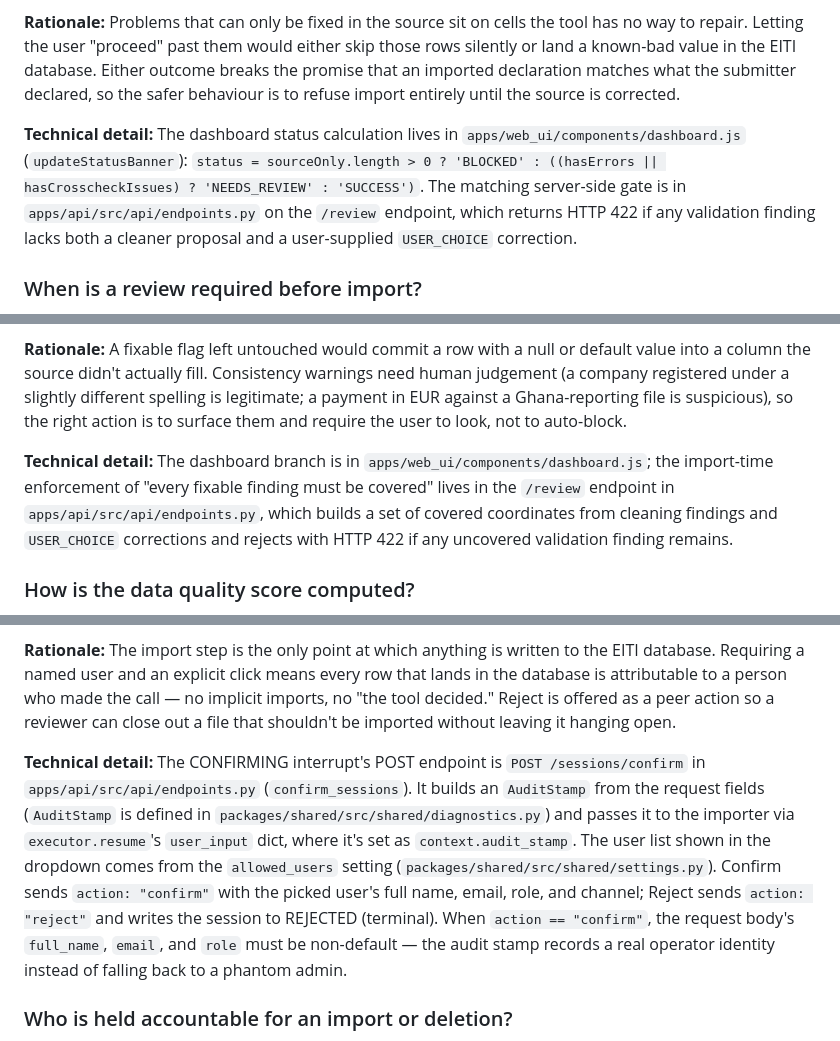
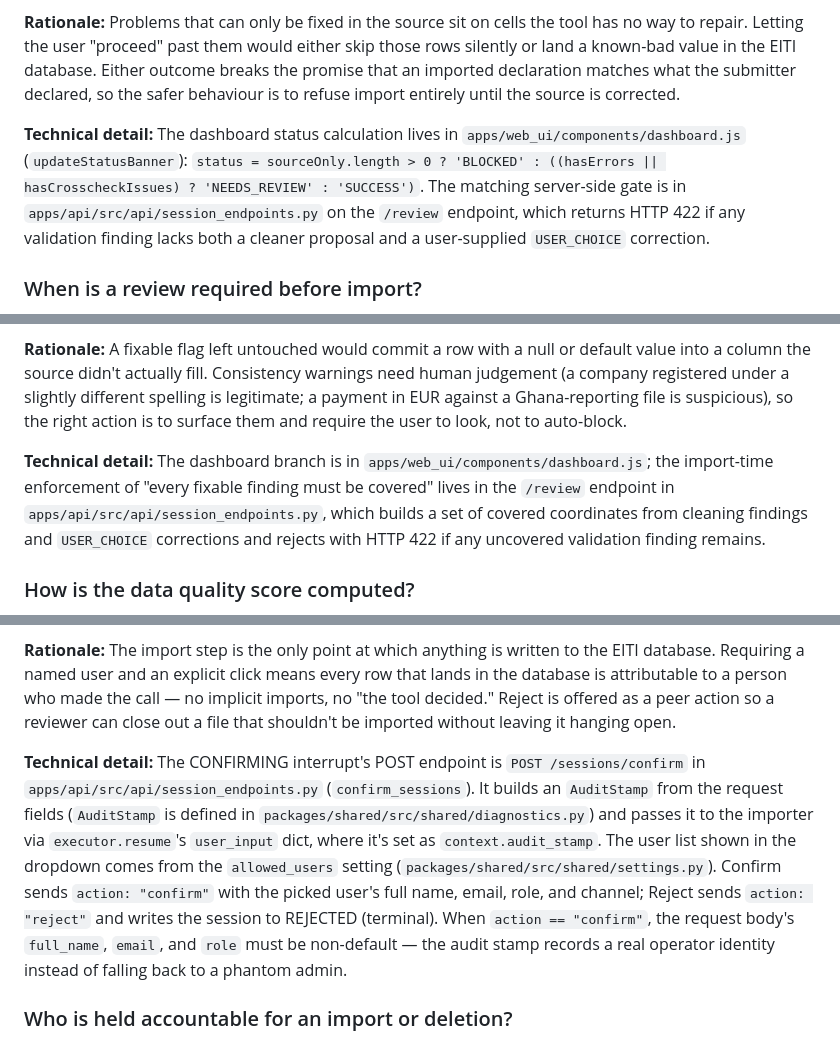
Before and after one commit to civicliteracies/eiti-importer-decisions, a Markdown page: decision-log.md, 3 parts joined by grey strips. GitHub-like rendering.

Commit message:
Update decision log from 18ca7eab

```diff
--- a/decision-log.md
+++ b/decision-log.md
@@ -43,7 +43,7 @@ The first section, **Pending Decisions**, lists choices we know we need to make
 
 **Rationale:** Problems that can only be fixed in the source sit on cells the tool has no way to repair. Letting the user "proceed" past them would either skip those rows silently or land a known-bad value in the EITI database. Either outcome breaks the promise that an imported declaration matches what the submitter declared, so the safer behaviour is to refuse import entirely until the source is corrected.
 
-**Technical detail:** The dashboard status calculation lives in `apps/web_ui/components/dashboard.js` (`updateStatusBanner`): `status = sourceOnly.length > 0 ? 'BLOCKED' : ((hasErrors || hasCrosscheckIssues) ? 'NEEDS_REVIEW' : 'SUCCESS')`. The matching server-side gate is in `apps/api/src/api/endpoints.py` on the `/review` endpoint, which returns HTTP 422 if any validation finding lacks both a cleaner proposal and a user-supplied `USER_CHOICE` correction.
+**Technical detail:** The dashboard status calculation lives in `apps/web_ui/components/dashboard.js` (`updateStatusBanner`): `status = sourceOnly.length > 0 ? 'BLOCKED' : ((hasErrors || hasCrosscheckIssues) ? 'NEEDS_REVIEW' : 'SUCCESS')`. The matching server-side gate is in `apps/api/src/api/session_endpoints.py` on the `/review` endpoint, which returns HTTP 422 if any validation finding lacks both a cleaner proposal and a user-supplied `USER_CHOICE` correction.
 
 ### When is a review required before import?
 <!-- scenario: trust-the-data; topic: data-quality-policy -->
@@ -54,7 +54,7 @@ The first section, **Pending Decisions**, lists choices we know we need to make
 
 **Rationale:** A fixable flag left untouched would commit a row with a null or default value into a column the source didn't actually fill. Consistency warnings need human judgement (a company registered under a slightly different spelling is legitimate; a payment in EUR against a Ghana-reporting file is suspicious), so the right action is to surface them and require the user to look, not to auto-block.
 
-**Technical detail:** The dashboard branch is in `apps/web_ui/components/dashboard.js`; the import-time enforcement of "every fixable finding must be covered" lives in the `/review` endpoint in `apps/api/src/api/endpoints.py`, which builds a set of covered coordinates from cleaning findings and `USER_CHOICE` corrections and rejects with HTTP 422 if any uncovered validation finding remains.
+**Technical detail:** The dashboard branch is in `apps/web_ui/components/dashboard.js`; the import-time enforcement of "every fixable finding must be covered" lives in the `/review` endpoint in `apps/api/src/api/session_endpoints.py`, which builds a set of covered coordinates from cleaning findings and `USER_CHOICE` corrections and rejects with HTTP 422 if any uncovered validation finding remains.
 
 ### How is the data quality score computed?
 <!-- scenario: trust-the-data; topic: data-quality-policy -->
@@ -368,7 +368,7 @@ When a field is allowed to be both "Not available" and "Not applicable", the cel
 
 **Rationale:** The import step is the only point at which anything is written to the EITI database. Requiring a named user and an explicit click means every row that lands in the database is attributable to a person who made the call — no implicit imports, no "the tool decided." Reject is offered as a peer action so a reviewer can close out a file that shouldn't be imported without leaving it hanging open.
 
-**Technical detail:** The CONFIRMING interrupt's POST endpoint is `POST /sessions/confirm` in `apps/api/src/api/endpoints.py` (`confirm_sessions`). It builds an `AuditStamp` from the request fields (`AuditStamp` is defined in `packages/shared/src/shared/diagnostics.py`) and passes it to the importer via `executor.resume`'s `user_input` dict, where it's set as `context.audit_stamp`. The user list shown in the dropdown comes from the `allowed_users` setting (`packages/shared/src/shared/settings.py`). Confirm sends `action: "confirm"` with the picked user's full name, email, role, and channel; Reject sends `action: "reject"` and writes the session to REJECTED (terminal). When `action == "confirm"`, the request body's `full_name`, `email`, and `role` must be non-default — the audit stamp records a real operator identity instead of falling back to a phantom admin.
+**Technical detail:** The CONFIRMING interrupt's POST endpoint is `POST /sessions/confirm` in `apps/api/src/api/session_endpoints.py` (`confirm_sessions`). It builds an `AuditStamp` from the request fields (`AuditStamp` is defined in `packages/shared/src/shared/diagnostics.py`) and passes it to the importer via `executor.resume`'s `user_input` dict, where it's set as `context.audit_stamp`. The user list shown in the dropdown comes from the `allowed_users` setting (`packages/shared/src/shared/settings.py`). Confirm sends `action: "confirm"` with the picked user's full name, email, role, and channel; Reject sends `action: "reject"` and writes the session to REJECTED (terminal). When `action == "confirm"`, the request body's `full_name`, `email`, and `role` must be non-default — the audit stamp records a real operator identity instead of falling back to a phantom admin.
 
 ### Who is held accountable for an import or deletion?
 <!-- scenario: audit-who-did-what; topic: workflow-status -->
```
Also changed, not shown: other parts of decision-log.md (+6 -6 lines).
